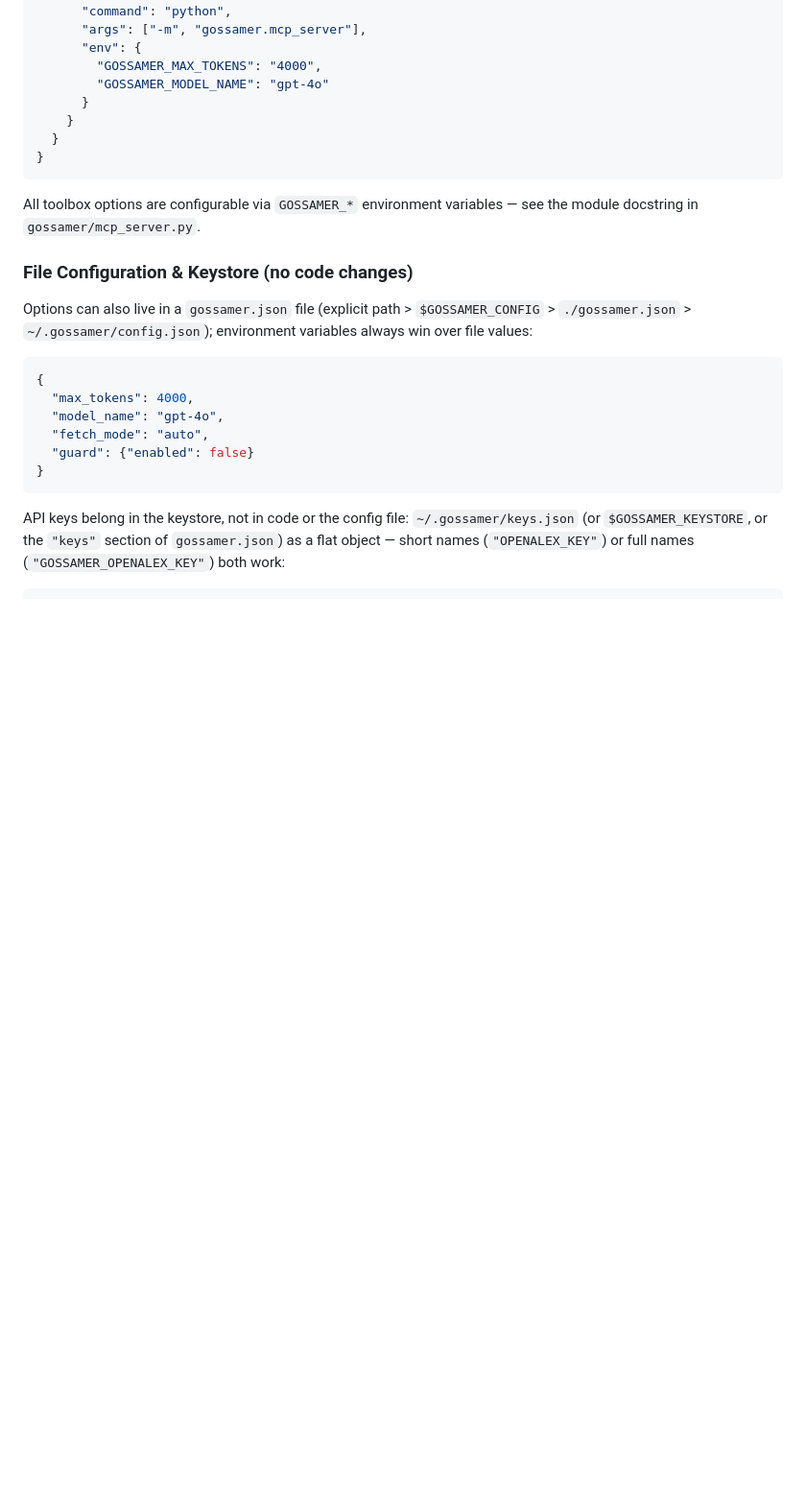
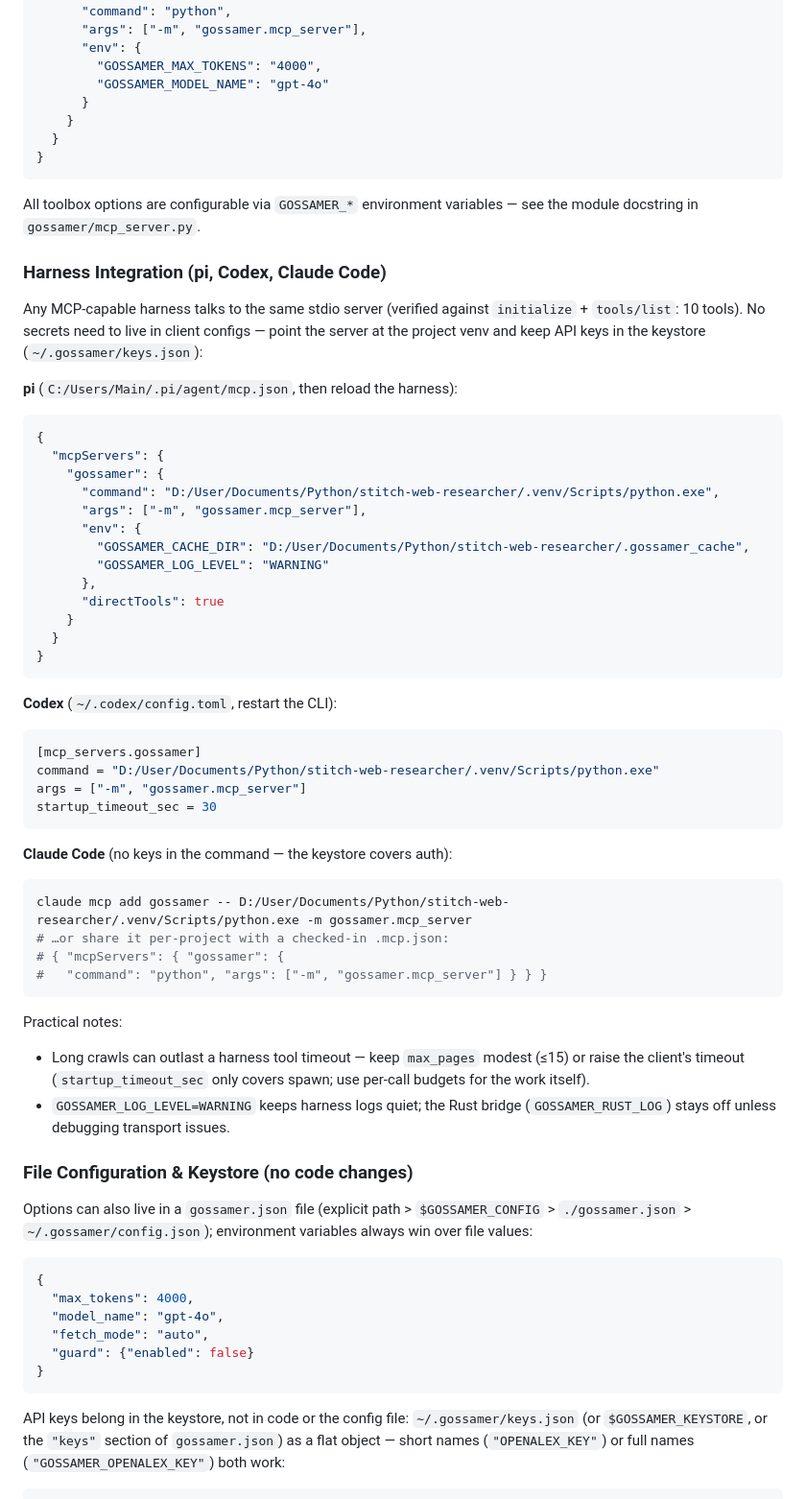
Before and after one commit to opticsWolf/gossamer, a Markdown page: README.md, the part around the change. Shown at 96% size. GitHub-like rendering; blank space fills up the shorter version.

Commit message:
Harness integration: pi/Codex/Claude Code configs + README

````diff
--- a/README.md
+++ b/README.md
@@ -305,6 +305,57 @@ Example client config (Claude Desktop / generic MCP JSON):
 
 All toolbox options are configurable via `GOSSAMER_*` environment variables —
 see the module docstring in `gossamer/mcp_server.py`.
+
+### Harness Integration (pi, Codex, Claude Code)
+
+Any MCP-capable harness talks to the same stdio server (verified against
+`initialize` + `tools/list`: 10 tools). No secrets need to live in client
+configs — point the server at the project venv and keep API keys in the
+keystore (`~/.gossamer/keys.json`):
+
+**pi** (`C:/Users/Main/.pi/agent/mcp.json`, then reload the harness):
+
+```json
+{
+  "mcpServers": {
+    "gossamer": {
+      "command": "D:/User/Documents/Python/stitch-web-researcher/.venv/Scripts/python.exe",
+      "args": ["-m", "gossamer.mcp_server"],
+      "env": {
+        "GOSSAMER_CACHE_DIR": "D:/User/Documents/Python/stitch-web-researcher/.gossamer_cache",
+        "GOSSAMER_LOG_LEVEL": "WARNING"
+      },
+      "directTools": true
+    }
+  }
+}
+```
+
+**Codex** (`~/.codex/config.toml`, restart the CLI):
+
+```toml
+[mcp_servers.gossamer]
+command = "D:/User/Documents/Python/stitch-web-researcher/.venv/Scripts/python.exe"
+args = ["-m", "gossamer.mcp_server"]
+startup_timeout_sec = 30
+```
+
+**Claude Code** (no keys in the command — the keystore covers auth):
+
+```bash
+claude mcp add gossamer -- D:/User/Documents/Python/stitch-web-researcher/.venv/Scripts/python.exe -m gossamer.mcp_server
+# …or share it per-project with a checked-in .mcp.json:
+# { "mcpServers": { "gossamer": {
+#   "command": "python", "args": ["-m", "gossamer.mcp_server"] } } }
+```
+
+Practical notes:
+
+- Long crawls can outlast a harness tool timeout — keep `max_pages` modest
+  (≤15) or raise the client's timeout (`startup_timeout_sec` only covers
+  spawn; use per-call budgets for the work itself).
+- `GOSSAMER_LOG_LEVEL=WARNING` keeps harness logs quiet; the Rust bridge
+  (`GOSSAMER_RUST_LOG`) stays off unless debugging transport issues.
 
 ### File Configuration & Keystore (no code changes)
 
````
